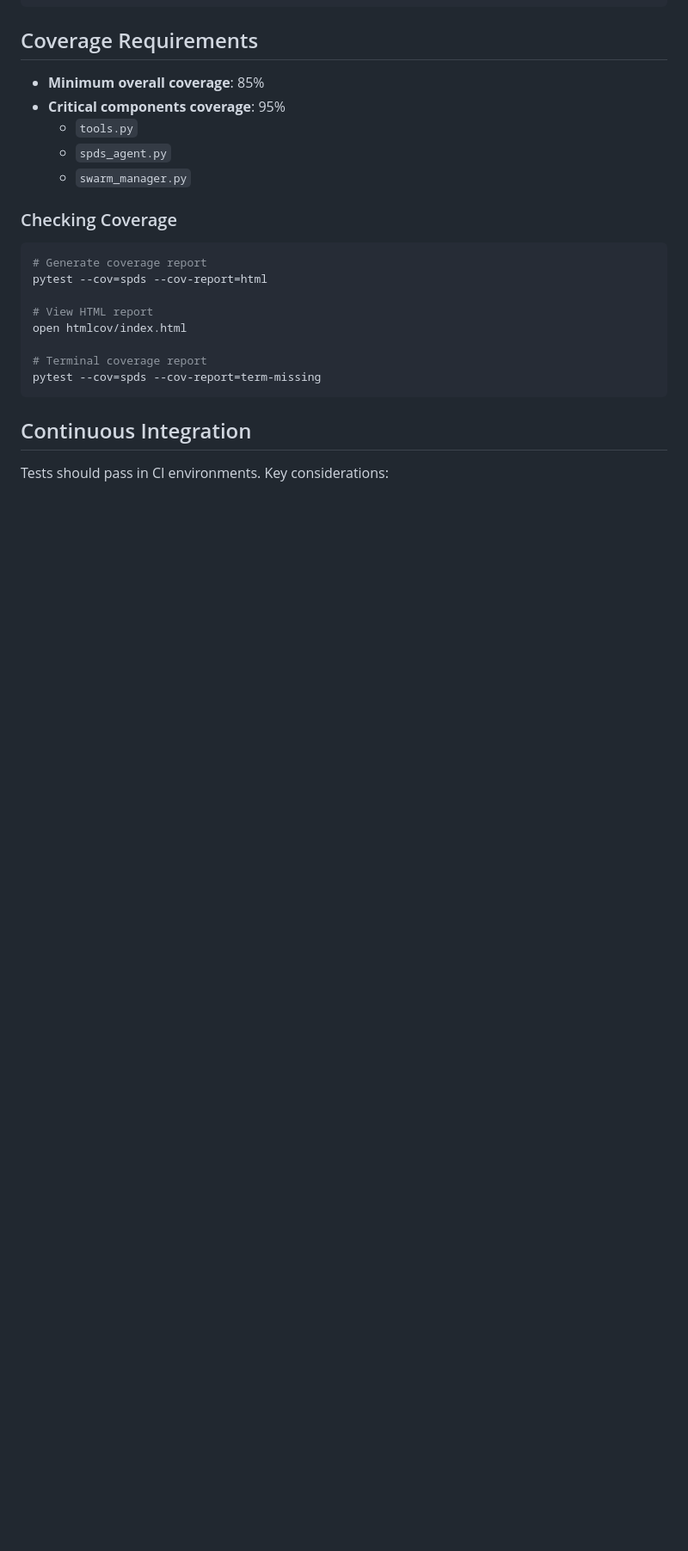
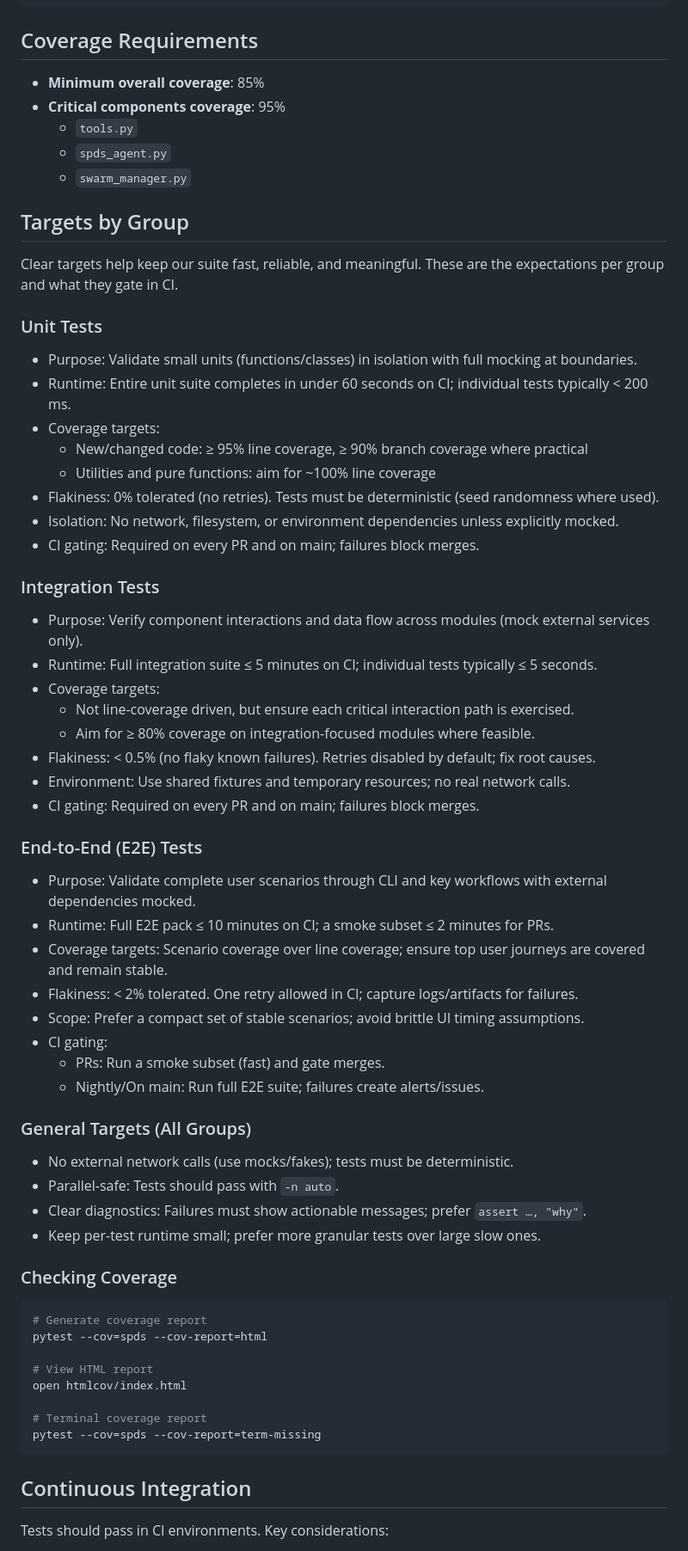
Before and after one commit to mruderman/subjective-priority-driven-swarm, a Markdown page: TESTING.md, the part around the change. Shown at 86% size. Drawn GitHub-style; blank space fills up the shorter version.

Commit message:
Update TESTING.md to enhance clarity on test structure and execution

````diff
--- a/TESTING.md
+++ b/TESTING.md
@@ -205,6 +205,50 @@ def test_diverse_models(self, mock_letta_client):
   - `spds_agent.py`
   - `swarm_manager.py`
 
+## Targets by Group
+
+Clear targets help keep our suite fast, reliable, and meaningful. These are the expectations per group and what they gate in CI.
+
+### Unit Tests
+
+- Purpose: Validate small units (functions/classes) in isolation with full mocking at boundaries.
+- Runtime: Entire unit suite completes in under 60 seconds on CI; individual tests typically < 200 ms.
+- Coverage targets:
+    - New/changed code: ≥ 95% line coverage, ≥ 90% branch coverage where practical
+    - Utilities and pure functions: aim for ~100% line coverage
+- Flakiness: 0% tolerated (no retries). Tests must be deterministic (seed randomness where used).
+- Isolation: No network, filesystem, or environment dependencies unless explicitly mocked.
+- CI gating: Required on every PR and on main; failures block merges.
+
+### Integration Tests
+
+- Purpose: Verify component interactions and data flow across modules (mock external services only).
+- Runtime: Full integration suite ≤ 5 minutes on CI; individual tests typically ≤ 5 seconds.
+- Coverage targets:
+    - Not line-coverage driven, but ensure each critical interaction path is exercised.
+    - Aim for ≥ 80% coverage on integration-focused modules where feasible.
+- Flakiness: < 0.5% (no flaky known failures). Retries disabled by default; fix root causes.
+- Environment: Use shared fixtures and temporary resources; no real network calls.
+- CI gating: Required on every PR and on main; failures block merges.
+
+### End-to-End (E2E) Tests
+
+- Purpose: Validate complete user scenarios through CLI and key workflows with external dependencies mocked.
+- Runtime: Full E2E pack ≤ 10 minutes on CI; a smoke subset ≤ 2 minutes for PRs.
+- Coverage targets: Scenario coverage over line coverage; ensure top user journeys are covered and remain stable.
+- Flakiness: < 2% tolerated. One retry allowed in CI; capture logs/artifacts for failures.
+- Scope: Prefer a compact set of stable scenarios; avoid brittle UI timing assumptions.
+- CI gating:
+    - PRs: Run a smoke subset (fast) and gate merges.
+    - Nightly/On main: Run full E2E suite; failures create alerts/issues.
+
+### General Targets (All Groups)
+
+- No external network calls (use mocks/fakes); tests must be deterministic.
+- Parallel-safe: Tests should pass with `-n auto`.
+- Clear diagnostics: Failures must show actionable messages; prefer `assert …, "why"`.
+- Keep per-test runtime small; prefer more granular tests over large slow ones.
+
 ### Checking Coverage
 
 ```bash
````
